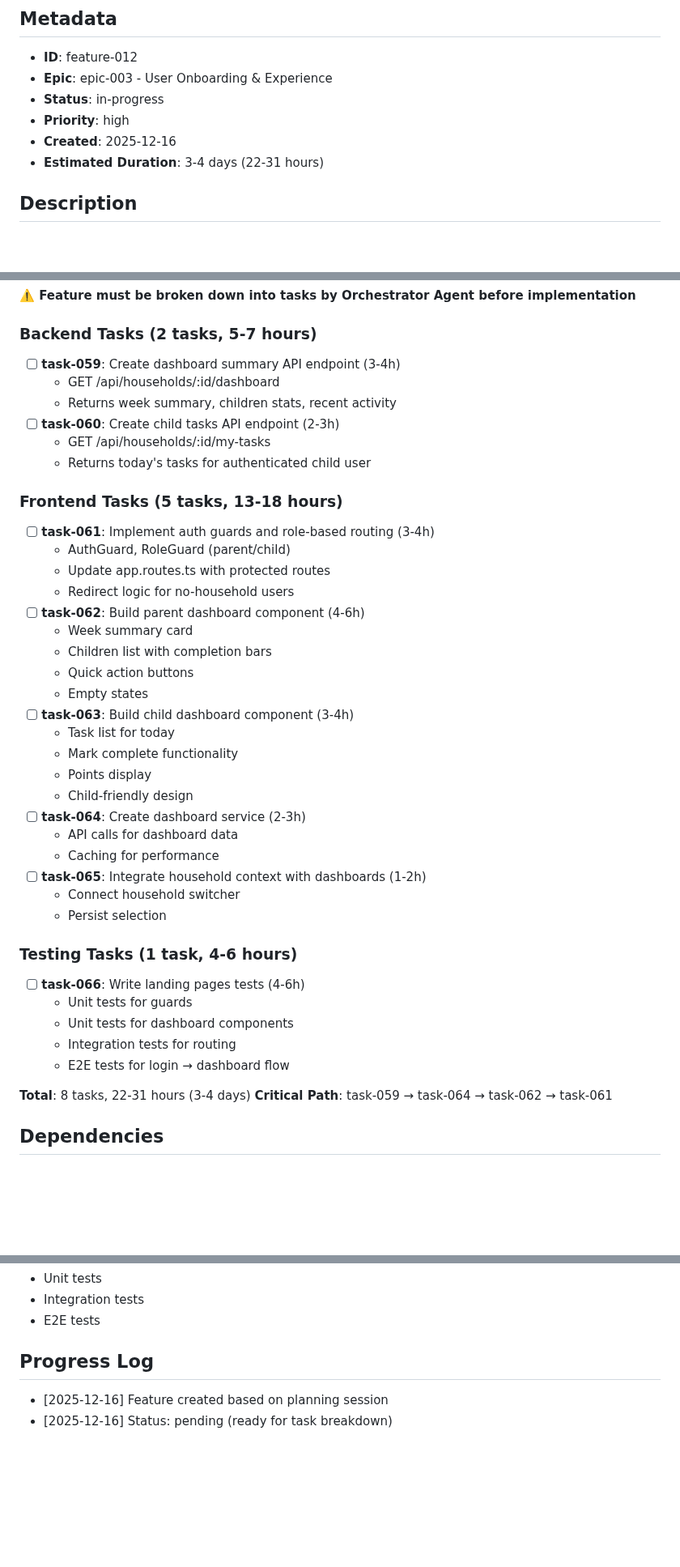
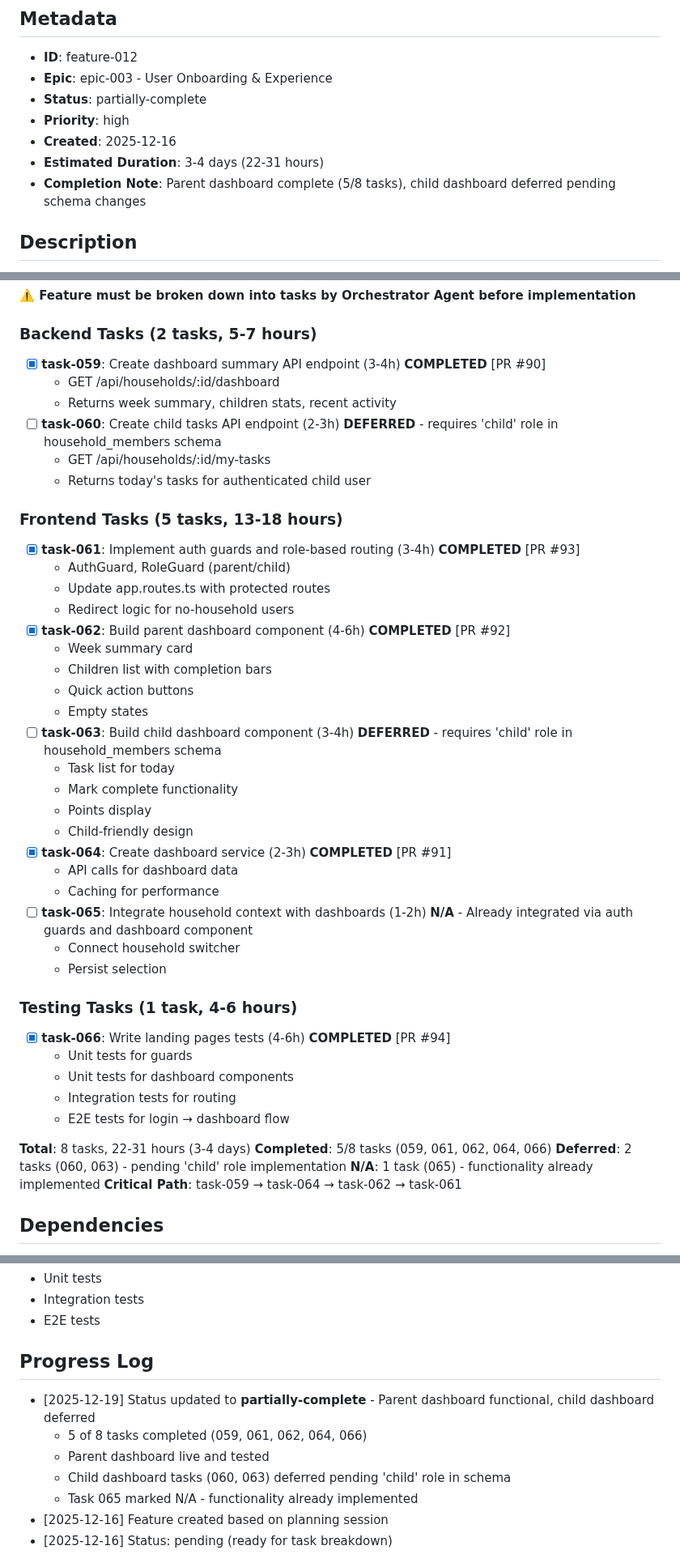
Before and after one commit to tidemann/st44-home, a Markdown page: tasks/features/feature-012-landing-pages-after-login.md, 3 parts joined by grey strips. Shown at 81% size. GitHub-like rendering; blank space fills up the shorter version.

```diff
--- a/tasks/features/feature-012-landing-pages-after-login.md
+++ b/tasks/features/feature-012-landing-pages-after-login.md
@@ -3,10 +3,11 @@
 ## Metadata
 - **ID**: feature-012
 - **Epic**: epic-003 - User Onboarding & Experience
-- **Status**: in-progress
+- **Status**: partially-complete
 - **Priority**: high
 - **Created**: 2025-12-16
 - **Estimated Duration**: 3-4 days (22-31 hours)
+- **Completion Note**: Parent dashboard complete (5/8 tasks), child dashboard deferred pending schema changes
 
 ## Description
 Create role-appropriate landing pages that users see after logging in. Parents see a dashboard with household overview and quick actions. Children (users with child role) see a simplified task list focused on their daily assignments. This feature establishes the core post-authentication experience and provides the foundation for more detailed dashboards in Epic-005.
@@ -81,43 +82,46 @@ Create role-appropriate landing pages that users see after logging in. Parents s
 **⚠️ Feature must be broken down into tasks by Orchestrator Agent before implementation**
 
 ### Backend Tasks (2 tasks, 5-7 hours)
-- [ ] **task-059**: Create dashboard summary API endpoint (3-4h)
+- [x] **task-059**: Create dashboard summary API endpoint (3-4h) **COMPLETED** [PR #90]
   - GET /api/households/:id/dashboard
   - Returns week summary, children stats, recent activity
-- [ ] **task-060**: Create child tasks API endpoint (2-3h)
+- [ ] **task-060**: Create child tasks API endpoint (2-3h) **DEFERRED** - requires 'child' role in household_members schema
   - GET /api/households/:id/my-tasks
   - Returns today's tasks for authenticated child user
 
 ### Frontend Tasks (5 tasks, 13-18 hours)
-- [ ] **task-061**: Implement auth guards and role-based routing (3-4h)
+- [x] **task-061**: Implement auth guards and role-based routing (3-4h) **COMPLETED** [PR #93]
   - AuthGuard, RoleGuard (parent/child)
   - Update app.routes.ts with protected routes
   - Redirect logic for no-household users
-- [ ] **task-062**: Build parent dashboard component (4-6h)
+- [x] **task-062**: Build parent dashboard component (4-6h) **COMPLETED** [PR #92]
   - Week summary card
   - Children list with completion bars
   - Quick action buttons
   - Empty states
-- [ ] **task-063**: Build child dashboard component (3-4h)
+- [ ] **task-063**: Build child dashboard component (3-4h) **DEFERRED** - requires 'child' role in household_members schema
   - Task list for today
   - Mark complete functionality
   - Points display
   - Child-friendly design
-- [ ] **task-064**: Create dashboard service (2-3h)
+- [x] **task-064**: Create dashboard service (2-3h) **COMPLETED** [PR #91]
   - API calls for dashboard data
   - Caching for performance
-- [ ] **task-065**: Integrate household context with dashboards (1-2h)
+- [ ] **task-065**: Integrate household context with dashboards (1-2h) **N/A** - Already integrated via auth guards and dashboard component
   - Connect household switcher
   - Persist selection
 
 ### Testing Tasks (1 task, 4-6 hours)
-- [ ] **task-066**: Write landing pages tests (4-6h)
+- [x] **task-066**: Write landing pages tests (4-6h) **COMPLETED** [PR #94]
   - Unit tests for guards
   - Unit tests for dashboard components
   - Integration tests for routing
   - E2E tests for login → dashboard flow
 
 **Total**: 8 tasks, 22-31 hours (3-4 days)
+**Completed**: 5/8 tasks (059, 061, 062, 064, 066)
+**Deferred**: 2 tasks (060, 063) - pending 'child' role implementation
+**N/A**: 1 task (065) - functionality already implemented
 **Critical Path**: task-059 → task-064 → task-062 → task-061
 
 ## Dependencies
@@ -379,6 +383,11 @@ if (role === 'child') {
 - E2E tests
 
 ## Progress Log
+- [2025-12-19] Status updated to **partially-complete** - Parent dashboard functional, child dashboard deferred
+  - 5 of 8 tasks completed (059, 061, 062, 064, 066)
+  - Parent dashboard live and tested
+  - Child dashboard tasks (060, 063) deferred pending 'child' role in schema
+  - Task 065 marked N/A - functionality already implemented
 - [2025-12-16] Feature created based on planning session
 - [2025-12-16] Status: pending (ready for task breakdown)
 
```
Also changed, not shown: tasks/ROADMAP.md (+37 -24 lines), 2 other files.
